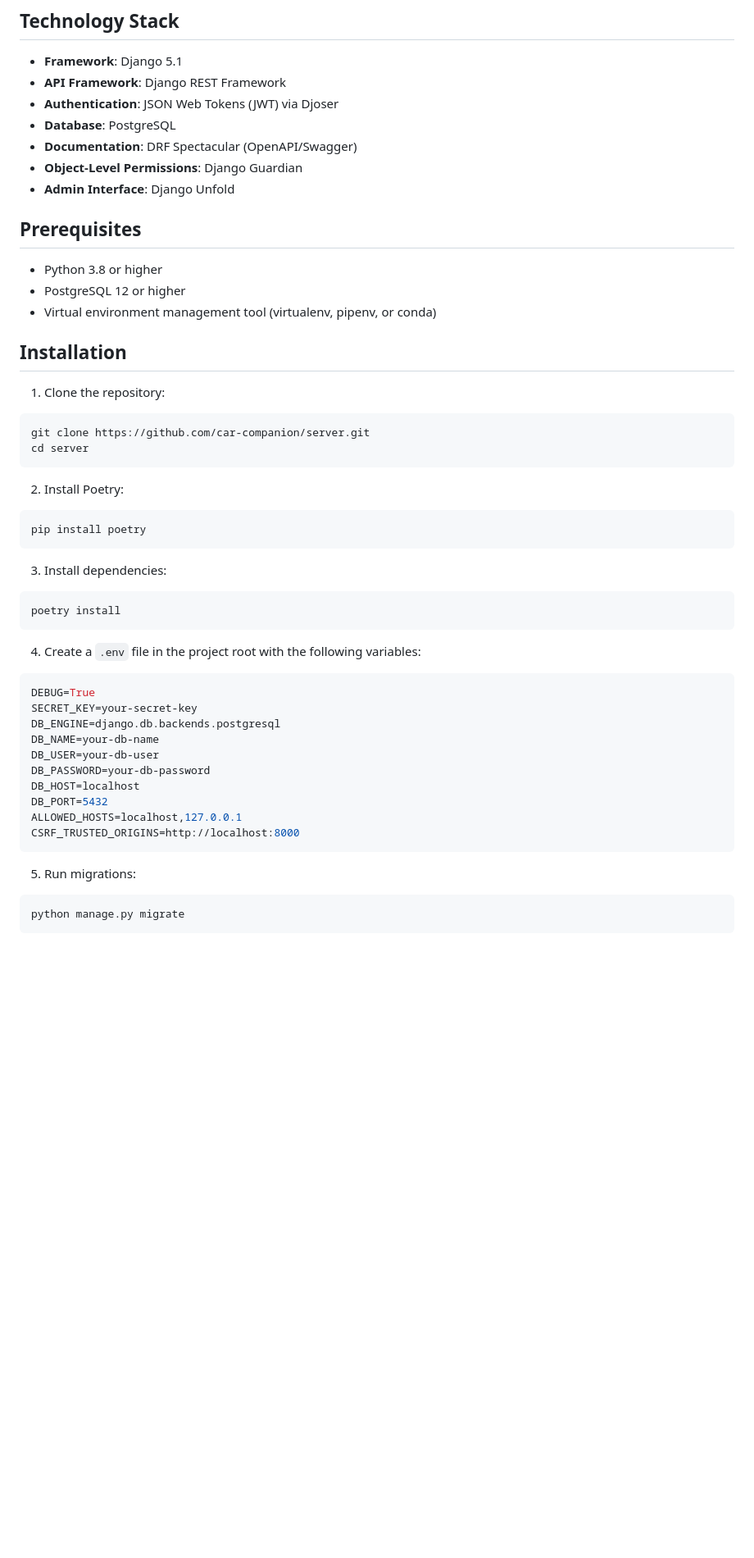
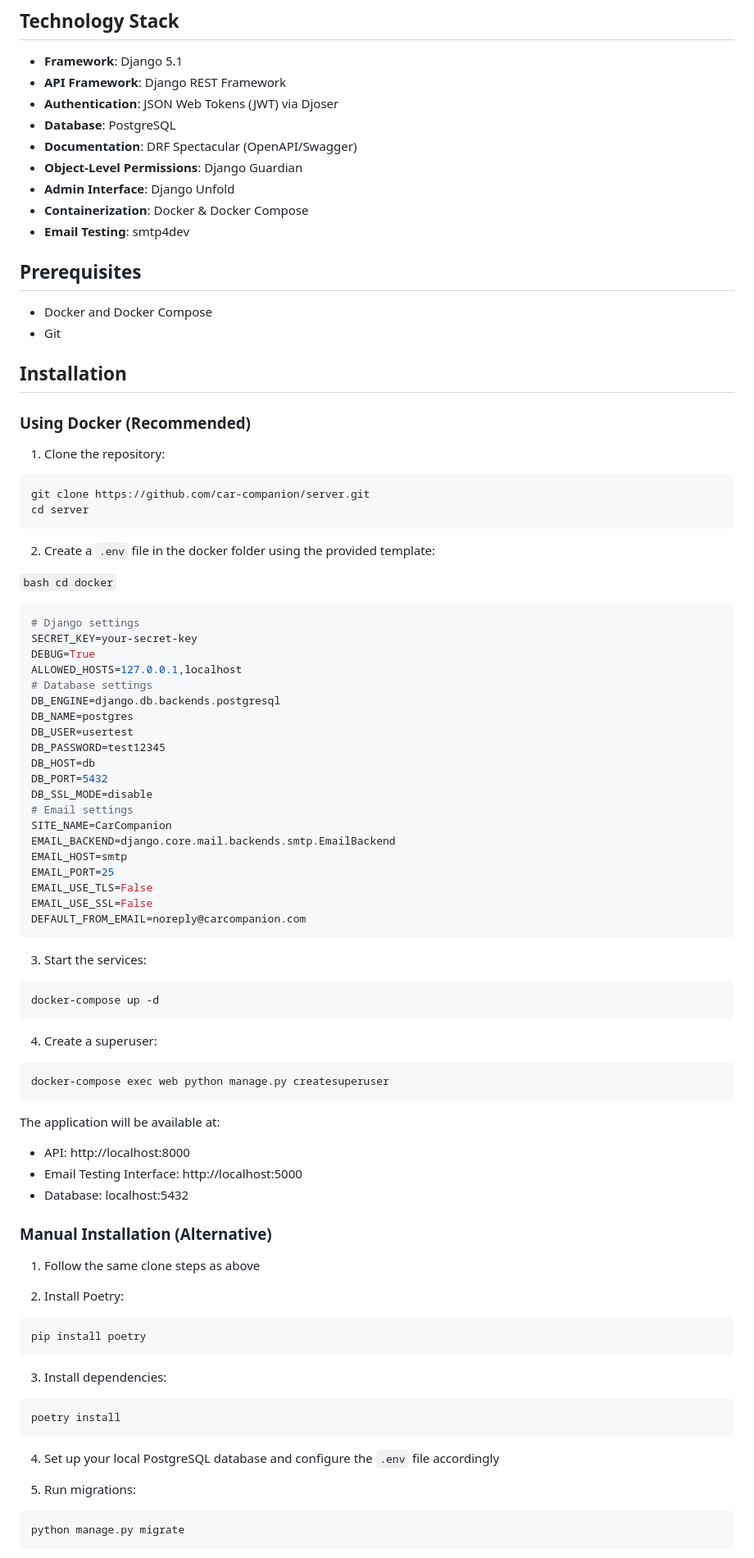
Before and after one commit to car-companion/server, a Markdown page: README.md, the part around one of its changes. Shown at 82% size. Rendered like a GitHub page; blank space fills up the shorter version.

````diff
--- a/README.md
+++ b/README.md
@@ -43,20 +43,68 @@ The Car Companion Backend serves as the core server component of the Car Compani
 - **Documentation**: DRF Spectacular (OpenAPI/Swagger)
 - **Object-Level Permissions**: Django Guardian
 - **Admin Interface**: Django Unfold
+- **Containerization**: Docker & Docker Compose
+- **Email Testing**: smtp4dev
 
 ## Prerequisites
 
-- Python 3.8 or higher
-- PostgreSQL 12 or higher
-- Virtual environment management tool (virtualenv, pipenv, or conda)
+- Docker and Docker Compose
+- Git
 
 ## Installation
+
+### Using Docker (Recommended)
 
 1. Clone the repository:
 ```bash
 git clone https://github.com/car-companion/server.git
 cd server
 ```
+
+2. Create a `.env` file in the docker folder using the provided template:
+
+```bash cd docker```
+```env
+# Django settings
+SECRET_KEY=your-secret-key
+DEBUG=True
+ALLOWED_HOSTS=127.0.0.1,localhost
+# Database settings
+DB_ENGINE=django.db.backends.postgresql
+DB_NAME=postgres
+DB_USER=usertest
+DB_PASSWORD=test12345
+DB_HOST=db
+DB_PORT=5432
+DB_SSL_MODE=disable
+# Email settings
+SITE_NAME=CarCompanion
+EMAIL_BACKEND=django.core.mail.backends.smtp.EmailBackend
+EMAIL_HOST=smtp
+EMAIL_PORT=25
+EMAIL_USE_TLS=False
+EMAIL_USE_SSL=False
+DEFAULT_FROM_EMAIL=noreply@carcompanion.com
+```
+
+3. Start the services:
+```bash
+docker-compose up -d
+```
+
+4. Create a superuser:
+```bash
+docker-compose exec web python manage.py createsuperuser
+```
+
+The application will be available at:
+- API: http://localhost:8000
+- Email Testing Interface: http://localhost:5000
+- Database: localhost:5432
+
+### Manual Installation (Alternative)
+
+1. Follow the same clone steps as above
 
 2. Install Poetry:
 ```bash
@@ -68,19 +116,7 @@ pip install poetry
 poetry install
 ```
 
-4. Create a `.env` file in the project root with the following variables:
-```env
-DEBUG=True
-SECRET_KEY=your-secret-key
-DB_ENGINE=django.db.backends.postgresql
-DB_NAME=your-db-name
-DB_USER=your-db-user
-DB_PASSWORD=your-db-password
-DB_HOST=localhost
-DB_PORT=5432
-ALLOWED_HOSTS=localhost,127.0.0.1
-CSRF_TRUSTED_ORIGINS=http://localhost:8000
-```
+4. Set up your local PostgreSQL database and configure the `.env` file accordingly
 
 5. Run migrations:
 ```bash
````
Also changed, not shown: other parts of README.md (+119 -46 lines).
